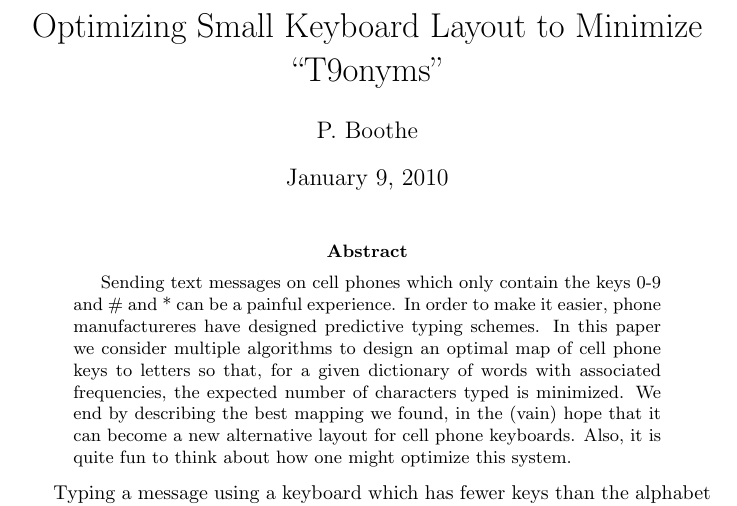
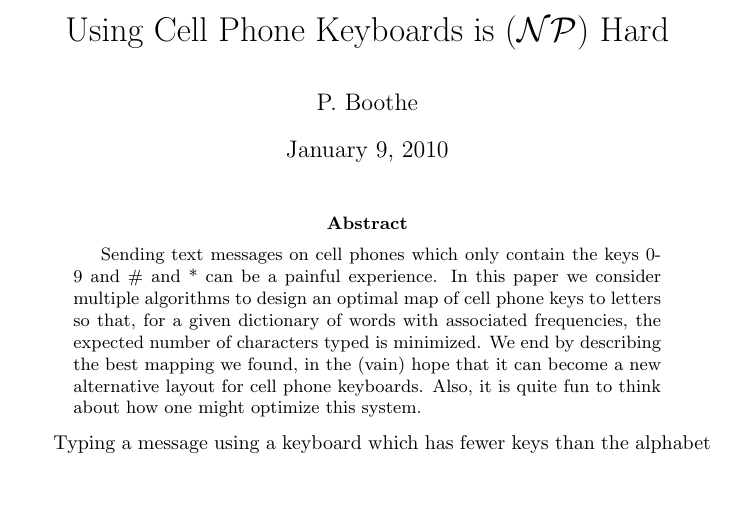
Before and after one commit to pboothe/not9, a LaTeX paper (article.tex): part of page 1 of 3, cut at the place of the change, the shorter picture padded with empty space. Compiled offline with pdfLaTeX.

Commit message:
Title changed

```diff
--- a/article.tex
+++ b/article.tex
@@ -3,20 +3,19 @@
 \usepackage{amsmath}
 \usepackage{url}
 
-\title{Optimizing Small Keyboard Layout to Minimize ``T9onyms''}
+\newcommand{\newword}[1]{{\bf #1}}
+\newtheorem{theorem}{Theorem}
+\newcommand{\NP}{\ensuremath{\mathcal{NP}}}
+
+\title{Using Cell Phone Keyboards is (\NP) Hard}
 \author{P. Boothe}
-
-\newcommand{\newword}[1]{{\bf #1}}
-\newcommand{\NP}{\ensuremath{\mathcal{NP}}}
-\newtheorem{theorem}{Theorem}
 
 \begin{document}
 \maketitle
 
 \begin{abstract}
 Sending text messages on cell phones which only contain the keys 0-9 and \#
-and * can be a painful experience.  In order to make it easier, phone
-manufactureres have designed predictive typing schemes.  In this paper we
+and * can be a painful experience.  In this paper we
 consider multiple algorithms to design an optimal map of cell phone keys to
 letters so that, for a given dictionary of words with associated frequencies,
 the expected number of characters typed is minimized.  We end by describing the
```
Also changed, not shown: Makefile, article.pdf, 1 other file.
